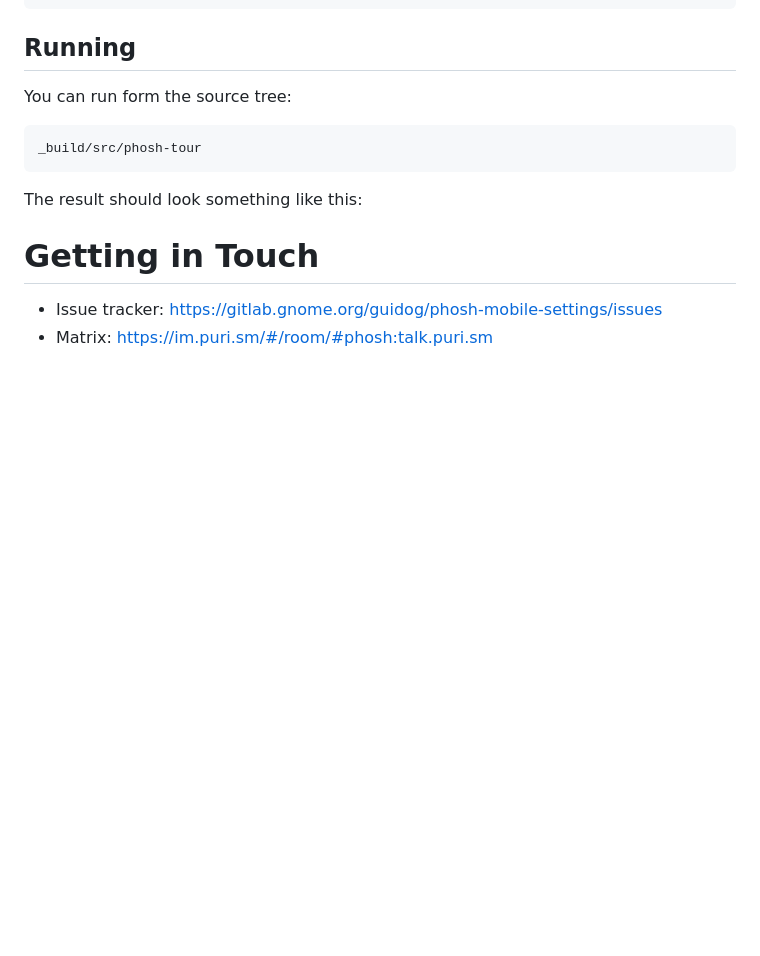
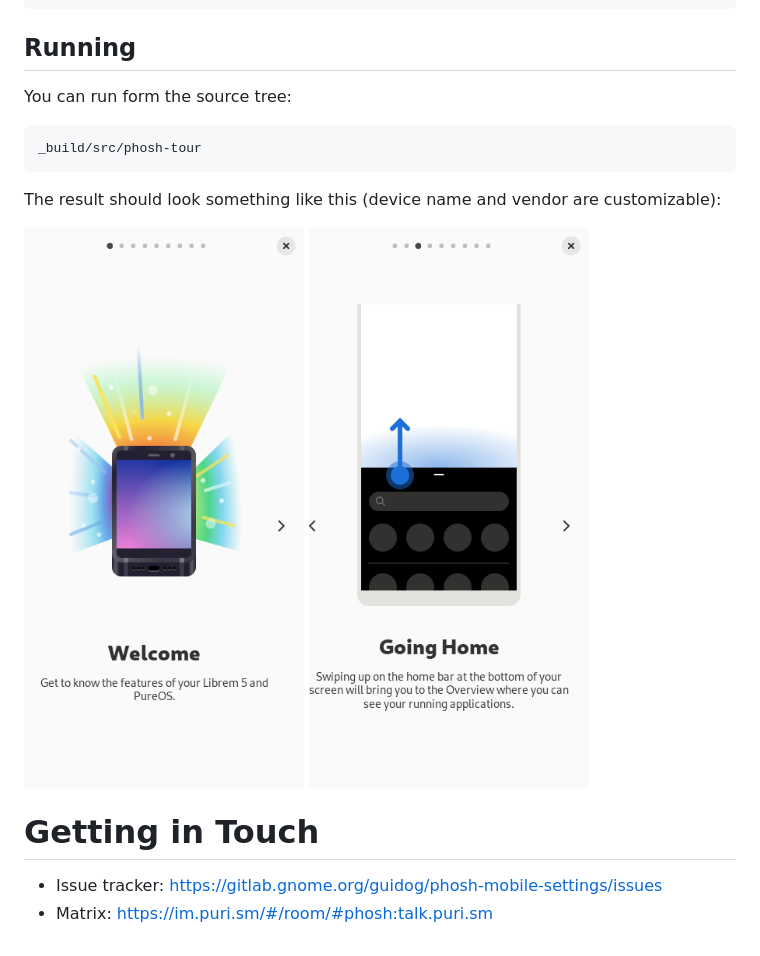
Before and after one commit to PhoshMobi/phosh-tour, a Markdown page: README.md, the part around the change. Rendered like a GitHub page; pictures changed too: screenshots/first-page.png (added), screenshots/swipe.png (added); blank space fills up the shorter version.

Commit message:
README: Add screenshots
Closes: https://gitlab.gnome.org/guidog/phosh-tour/-/issues/6

````diff
--- a/README.md
+++ b/README.md
@@ -43,7 +43,10 @@ You can run form the source tree:
 ```sh
 _build/src/phosh-tour
 ```
-The result should look something like this:
+The result should look something like this (device name and vendor are customizable):
+
+![First page](screenshots/first-page.png)
+![Swipe up](screenshots/swipe.png)
 
 # Getting in Touch
 * Issue tracker: https://gitlab.gnome.org/guidog/phosh-mobile-settings/issues
````
